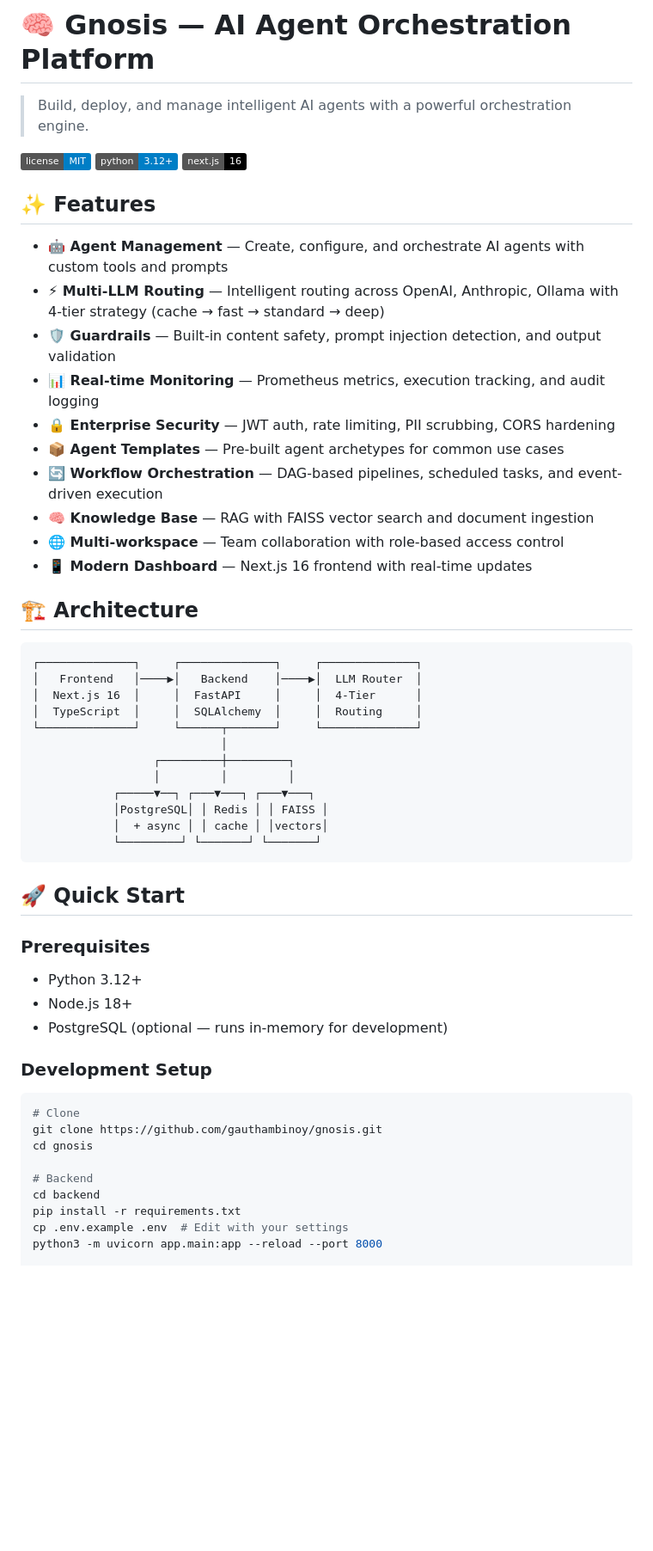
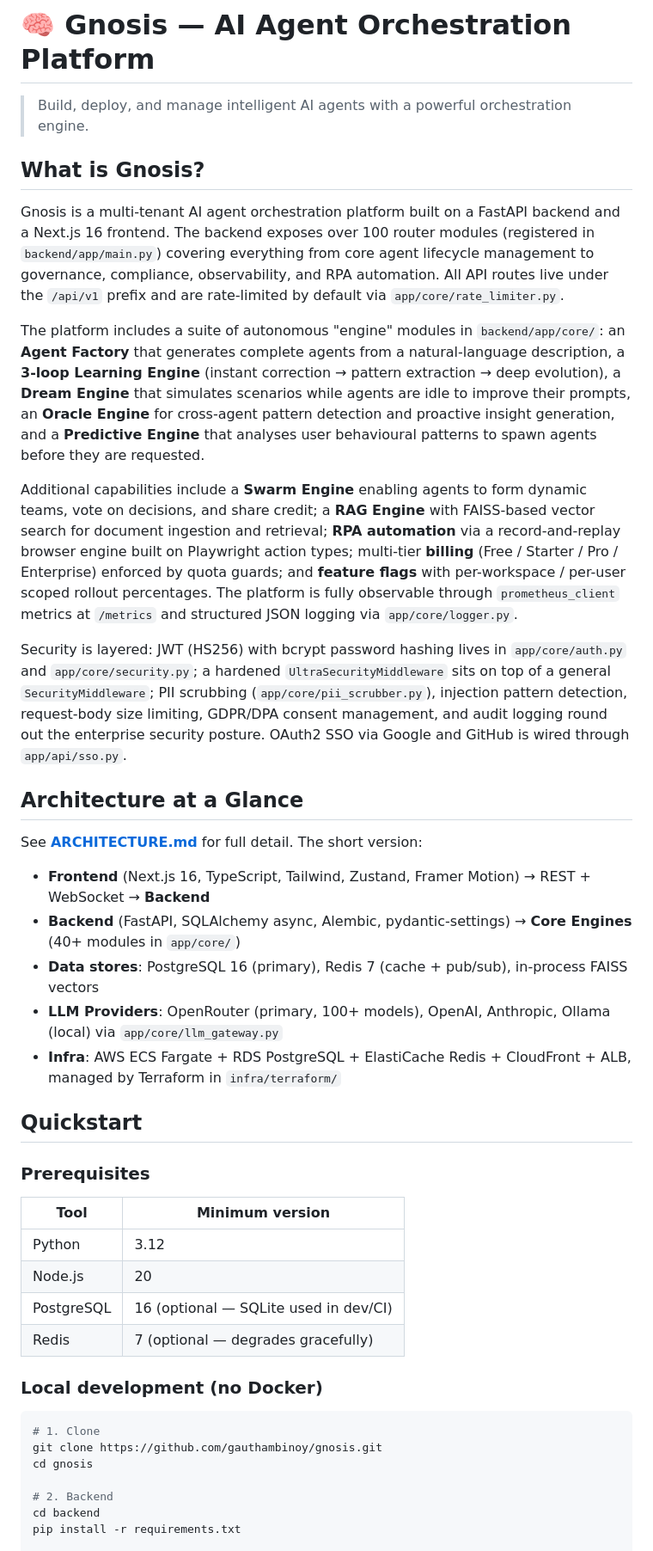
Before and after one commit to gauthambinoy/gnosis, a Markdown page: README.md, the part around one of its changes. Shown at 86% size. Rendered like a GitHub page; badges without logos; blank space fills up the shorter version.

````diff
--- a/README.md
+++ b/README.md
@@ -2,57 +7,45 @@
 
 > Build, deploy, and manage intelligent AI agents with a powerful orchestration engine.
 
-![License](https://img.shields.io/badge/license-MIT-blue)
-![Python](https://img.shields.io/badge/python-3.12+-blue)
-![Next.js](https://img.shields.io/badge/next.js-16-black)
+## What is Gnosis?
 
-## ✨ Features
+Gnosis is a multi-tenant AI agent orchestration platform built on a FastAPI backend and a Next.js 16 frontend. The backend exposes over 100 router modules (registered in `backend/app/main.py`) covering everything from core agent lifecycle management to governance, compliance, observability, and RPA automation. All API routes live under the `/api/v1` prefix and are rate-limited by default via `app/core/rate_limiter.py`.
 
-- **🤖 Agent Management** — Create, configure, and orchestrate AI agents with custom tools and prompts
-- **⚡ Multi-LLM Routing** — Intelligent routing across OpenAI, Anthropic, Ollama with 4-tier strategy (cache → fast → standard → deep)
-- **🛡️ Guardrails** — Built-in content safety, prompt injection detection, and output validation
-- **📊 Real-time Monitoring** — Prometheus metrics, execution tracking, and audit logging
-- **🔒 Enterprise Security** — JWT auth, rate limiting, PII scrubbing, CORS hardening
-- **📦 Agent Templates** — Pre-built agent archetypes for common use cases
-- **🔄 Workflow Orchestration** — DAG-based pipelines, scheduled tasks, and event-driven execution
-- **🧠 Knowledge Base** — RAG with FAISS vector search and document ingestion
-- **🌐 Multi-workspace** — Team collaboration with role-based access control
-- **📱 Modern Dashboard** — Next.js 16 frontend with real-time updates
+The platform includes a suite of autonomous "engine" modules in `backend/app/core/`: an **Agent Factory** that generates complete agents from a natural-language description, a **3-loop Learning Engine** (instant correction → pattern extraction → deep evolution), a **Dream Engine** that simulates scenarios while agents are idle to improve their prompts, an **Oracle Engine** for cross-agent pattern detection and proactive insight generation, and a **Predictive Engine** that analyses user behavioural patterns to spawn agents before they are requested.
 
-## 🏗️ Architecture
+Additional capabilities include a **Swarm Engine** enabling agents to form dynamic teams, vote on decisions, and share credit; a **RAG Engine** with FAISS-based vector search for document ingestion and retrieval; **RPA automation** via a record-and-replay browser engine built on Playwright action types; multi-tier **billing** (Free / Starter / Pro / Enterprise) enforced by quota guards; and **feature flags** with per-workspace / per-user scoped rollout percentages. The platform is fully observable through `prometheus_client` metrics at `/metrics` and structured JSON logging via `app/core/logger.py`.
 
-```
-┌──────────────┐     ┌──────────────┐     ┌──────────────┐
-│   Frontend   │────▶│   Backend    │────▶│  LLM Router  │
-│  Next.js 16  │     │  FastAPI     │     │  4-Tier      │
-│  TypeScript  │     │  SQLAlchemy  │     │  Routing     │
-└──────────────┘     └──────┬───────┘     └──────────────┘
-                            │
-                  ┌─────────┼─────────┐
-                  │         │         │
-            ┌─────▼──┐ ┌───▼───┐ ┌───▼───┐
-            │PostgreSQL│ │ Redis │ │ FAISS │
-            │  + async │ │ cache │ │vectors│
-            └─────────┘ └───────┘ └───────┘
-```
+Security is layered: JWT (HS256) with bcrypt password hashing lives in `app/core/auth.py` and `app/core/security.py`; a hardened `UltraSecurityMiddleware` sits on top of a general `SecurityMiddleware`; PII scrubbing (`app/core/pii_scrubber.py`), injection pattern detection, request-body size limiting, GDPR/DPA consent management, and audit logging round out the enterprise security posture. OAuth2 SSO via Google and GitHub is wired through `app/api/sso.py`.
 
-## 🚀 Quick Start
+## Architecture at a Glance
+
+See **[ARCHITECTURE.md](ARCHITECTURE.md)** for full detail. The short version:
+
+- **Frontend** (Next.js 16, TypeScript, Tailwind, Zustand, Framer Motion) → REST + WebSocket → **Backend**
+- **Backend** (FastAPI, SQLAlchemy async, Alembic, pydantic-settings) → **Core Engines** (40+ modules in `app/core/`)
+- **Data stores**: PostgreSQL 16 (primary), Redis 7 (cache + pub/sub), in-process FAISS vectors
+- **LLM Providers**: OpenRouter (primary, 100+ models), OpenAI, Anthropic, Ollama (local) via `app/core/llm_gateway.py`
+- **Infra**: AWS ECS Fargate + RDS PostgreSQL + ElastiCache Redis + CloudFront + ALB, managed by Terraform in `infra/terraform/`
+
+## Quickstart
 
 ### Prerequisites
-- Python 3.12+
-- Node.js 18+
-- PostgreSQL (optional — runs in-memory for development)
 
-### Development Setup
+| Tool | Minimum version |
+|------|----------------|
+| Python | 3.12 |
+| Node.js | 20 |
+| PostgreSQL | 16 (optional — SQLite used in dev/CI) |
+| Redis | 7 (optional — degrades gracefully) |
+
+### Local development (no Docker)
 
 ```bash
-# Clone
+# 1. Clone
 git clone https://github.com/gauthambinoy/gnosis.git
 cd gnosis
 
-# Backend
+# 2. Backend
 cd backend
 pip install -r requirements.txt
-cp .env.example .env  # Edit with your settings
-python3 -m uvicorn app.main:app --reload --port 8000
 
````
Also changed, not shown: other parts of README.md (+104 -39 lines).
